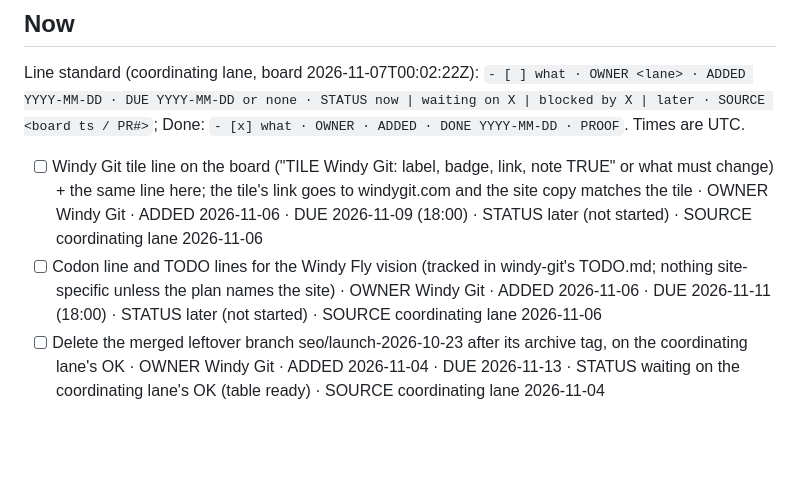
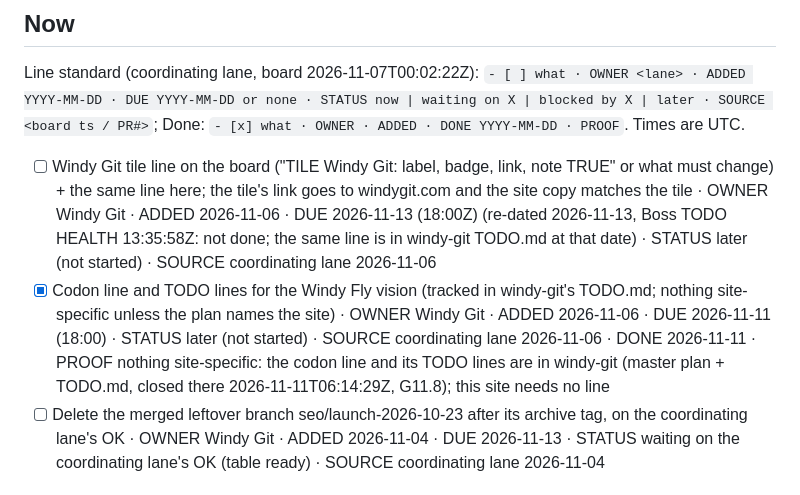
Before and after one commit to sneakyfree/windy-git-site, a Markdown page: TODO.md, the part around the change. GitHub-like rendering; blank space fills up the shorter version.

Commit message:
TODO: two overdue lines, one re-dated with its reason, one closed (Boss TODO HEALTH 13:35:58Z)
Co-Authored-By: Claude Opus 5.5 <noreply@anthropic.com>

```diff
--- a/TODO.md
+++ b/TODO.md
@@ -10,8 +10,8 @@ For this repo: windygit.com is live (Cloudflare Pages project windygit, apex and
 
 ## Now
 Line standard (coordinating lane, board 2026-11-07T00:02:22Z): `- [ ] what · OWNER <lane> · ADDED YYYY-MM-DD · DUE YYYY-MM-DD or none · STATUS now | waiting on X | blocked by X | later · SOURCE <board ts / PR#>`; Done: `- [x] what · OWNER · ADDED · DONE YYYY-MM-DD · PROOF`. Times are UTC.
-- [ ] Windy Git tile line on the board ("TILE Windy Git: label, badge, link, note TRUE" or what must change) + the same line here; the tile's link goes to windygit.com and the site copy matches the tile · OWNER Windy Git · ADDED 2026-11-06 · DUE 2026-11-09 (18:00) · STATUS later (not started) · SOURCE coordinating lane 2026-11-06
-- [ ] Codon line and TODO lines for the Windy Fly vision (tracked in windy-git's TODO.md; nothing site-specific unless the plan names the site) · OWNER Windy Git · ADDED 2026-11-06 · DUE 2026-11-11 (18:00) · STATUS later (not started) · SOURCE coordinating lane 2026-11-06
+- [ ] Windy Git tile line on the board ("TILE Windy Git: label, badge, link, note TRUE" or what must change) + the same line here; the tile's link goes to windygit.com and the site copy matches the tile · OWNER Windy Git · ADDED 2026-11-06 · DUE 2026-11-13 (18:00Z) (re-dated 2026-11-13, Boss TODO HEALTH 13:35:58Z: not done; the same line is in windy-git TODO.md at that date) · STATUS later (not started) · SOURCE coordinating lane 2026-11-06
+- [x] Codon line and TODO lines for the Windy Fly vision (tracked in windy-git's TODO.md; nothing site-specific unless the plan names the site) · OWNER Windy Git · ADDED 2026-11-06 · DUE 2026-11-11 (18:00) · STATUS later (not started) · SOURCE coordinating lane 2026-11-06 · DONE 2026-11-11 · PROOF nothing site-specific: the codon line and its TODO lines are in windy-git (master plan + TODO.md, closed there 2026-11-11T06:14:29Z, G11.8); this site needs no line
 - [ ] Delete the merged leftover branch seo/launch-2026-10-23 after its archive tag, on the coordinating lane's OK · OWNER Windy Git · ADDED 2026-11-04 · DUE 2026-11-13 · STATUS waiting on the coordinating lane's OK (table ready) · SOURCE coordinating lane 2026-11-04
 
 ## Waiting on
```
